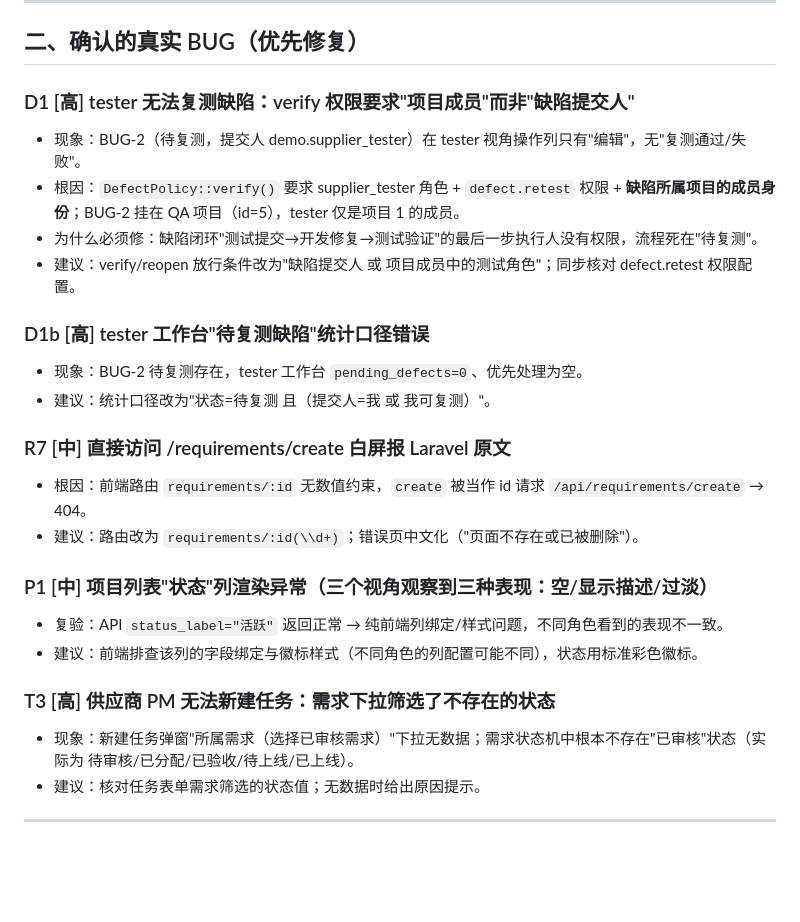
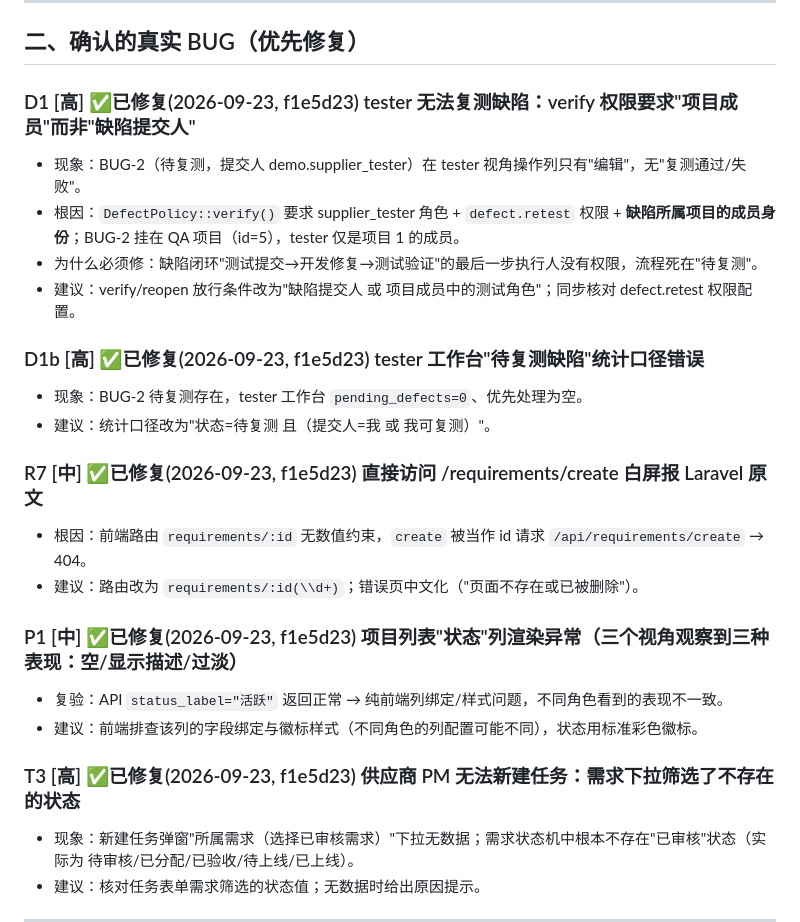
Before and after one commit to Zhaohui-Xiang/ITPMS, a Markdown page: docs/07-模块体验走查问题清单.md, the part around the change. Rendered like a GitHub page; blank space fills up the shorter version.

Commit message:
docs: log w1 bugfix rollout and mark walkthrough items fixed

```diff
--- a/docs/07-模块体验走查问题清单.md
+++ b/docs/07-模块体验走查问题清单.md
@@ -26,25 +26,25 @@
 
 ## 二、确认的真实 BUG（优先修复）
 
-### D1 [高] tester 无法复测缺陷：verify 权限要求"项目成员"而非"缺陷提交人"
+### D1 [高] ✅已修复(2026-09-23, f1e5d23) tester 无法复测缺陷：verify 权限要求"项目成员"而非"缺陷提交人"
 - 现象：BUG-2（待复测，提交人 demo.supplier_tester）在 tester 视角操作列只有"编辑"，无"复测通过/失败"。
 - 根因：`DefectPolicy::verify()` 要求 supplier_tester 角色 + `defect.retest` 权限 + **缺陷所属项目的成员身份**；BUG-2 挂在 QA 项目（id=5），tester 仅是项目 1 的成员。
 - 为什么必须修：缺陷闭环"测试提交→开发修复→测试验证"的最后一步执行人没有权限，流程死在"待复测"。
 - 建议：verify/reopen 放行条件改为"缺陷提交人 或 项目成员中的测试角色"；同步核对 defect.retest 权限配置。
 
-### D1b [高] tester 工作台"待复测缺陷"统计口径错误
+### D1b [高] ✅已修复(2026-09-23, f1e5d23) tester 工作台"待复测缺陷"统计口径错误
 - 现象：BUG-2 待复测存在，tester 工作台 `pending_defects=0`、优先处理为空。
 - 建议：统计口径改为"状态=待复测 且（提交人=我 或 我可复测）"。
 
-### R7 [中] 直接访问 /requirements/create 白屏报 Laravel 原文
+### R7 [中] ✅已修复(2026-09-23, f1e5d23) 直接访问 /requirements/create 白屏报 Laravel 原文
 - 根因：前端路由 `requirements/:id` 无数值约束，`create` 被当作 id 请求 `/api/requirements/create` → 404。
 - 建议：路由改为 `requirements/:id(\\d+)`；错误页中文化（"页面不存在或已被删除"）。
 
-### P1 [中] 项目列表"状态"列渲染异常（三个视角观察到三种表现：空/显示描述/过淡）
+### P1 [中] ✅已修复(2026-09-23, f1e5d23) 项目列表"状态"列渲染异常（三个视角观察到三种表现：空/显示描述/过淡）
 - 复验：API `status_label="活跃"` 返回正常 → 纯前端列绑定/样式问题，不同角色看到的表现不一致。
 - 建议：前端排查该列的字段绑定与徽标样式（不同角色的列配置可能不同），状态用标准彩色徽标。
 
-### T3 [高] 供应商 PM 无法新建任务：需求下拉筛选了不存在的状态
+### T3 [高] ✅已修复(2026-09-23, f1e5d23) 供应商 PM 无法新建任务：需求下拉筛选了不存在的状态
 - 现象：新建任务弹窗"所属需求（选择已审核需求）"下拉无数据；需求状态机中根本不存在"已审核"状态（实际为 待审核/已分配/已验收/待上线/已上线）。
 - 建议：核对任务表单需求筛选的状态值；无数据时给出原因提示。
 
```
Also changed, not shown: docs/00-项目日志.md (+3 -1 lines).
